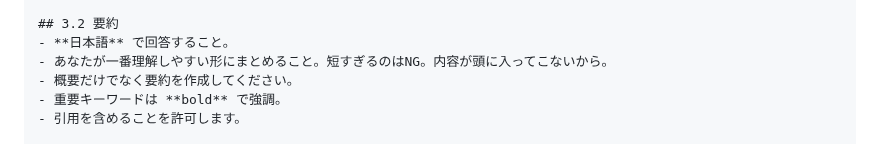
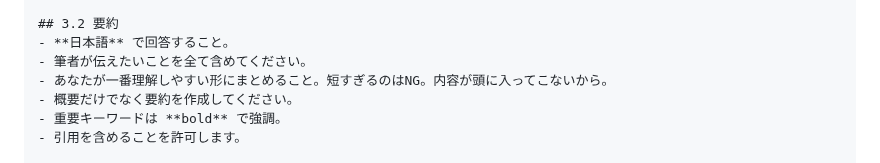
Before and after one commit to ringlyra/web-summary, a Markdown page: README.md, the part around the change. GitHub-like rendering.

```diff
--- a/README.md
+++ b/README.md
@@ -46,6 +46,7 @@ repo-root
 
 ## 3.2 要約
 - **日本語** で回答すること。
+- 筆者が伝えたいことを全て含めてください。
 - あなたが一番理解しやすい形にまとめること。短すぎるのはNG。内容が頭に入ってこないから。
 - 概要だけでなく要約を作成してください。
 - 重要キーワードは **bold** で強調。
```
